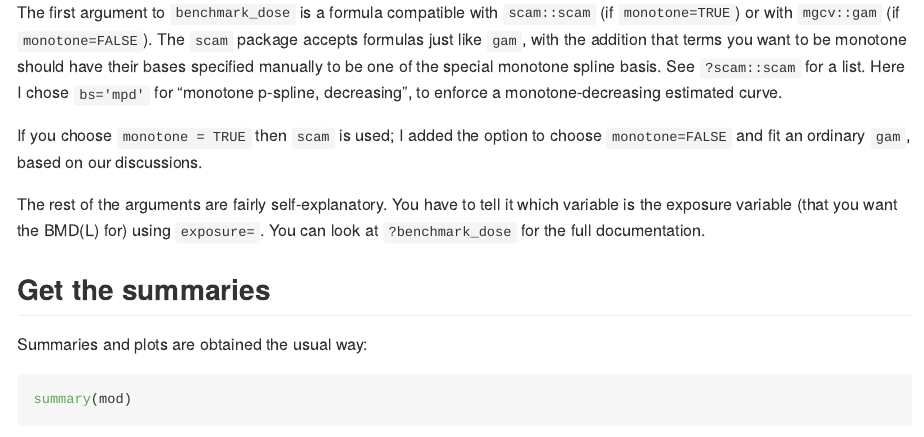
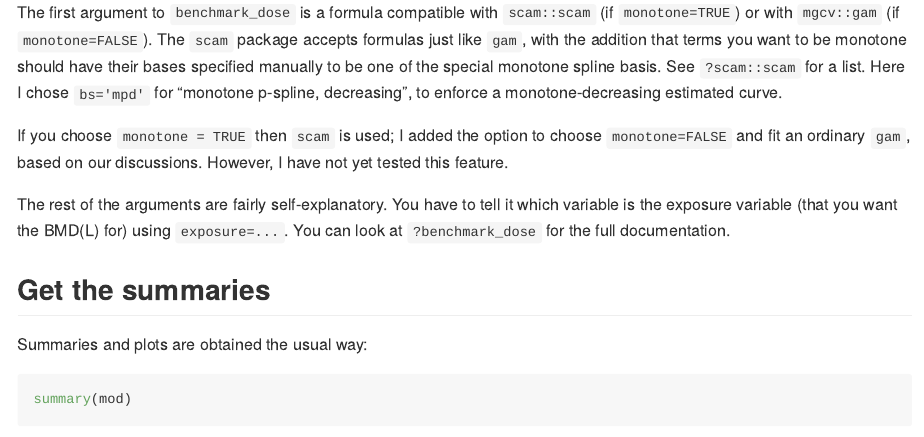
Before and after one commit to awstringer1/semibmd, an R Markdown document (README.Rmd): the page in a window 1100 px wide, from 1420 px down. The pictures show the output file README.md that the author committed with the source, drawn offline in the style of GitHub.

Commit message:
updated readme

```diff
--- a/README.Rmd
+++ b/README.Rmd
@@ -60,10 +60,10 @@ have their bases specified manually to be one of the special monotone spline bas
 `?scam::scam` for a list. Here I chose `bs='mpd'` for "monotone p-spline, decreasing", to
 enforce a monotone-decreasing estimated curve.
 
-If you choose `monotone = TRUE` then `scam` is used; I added the option to choose `monotone=FALSE` and fit an ordinary `gam`, based on our discussions.
+If you choose `monotone = TRUE` then `scam` is used; I added the option to choose `monotone=FALSE` and fit an ordinary `gam`, based on our discussions. However, I have not yet tested this feature.
 
 The rest of the arguments are fairly self-explanatory. You have to tell it which
-variable is the exposure variable (that you want the BMD(L) for) using `exposure=`. You
+variable is the exposure variable (that you want the BMD(L) for) using `exposure=...`. You
 can look at `?benchmark_dose` for the full documentation.
 
 ## Get the summaries
```
Also changed, not shown: README.md, README_files/figure-gfm/summary_plot-1.png.
